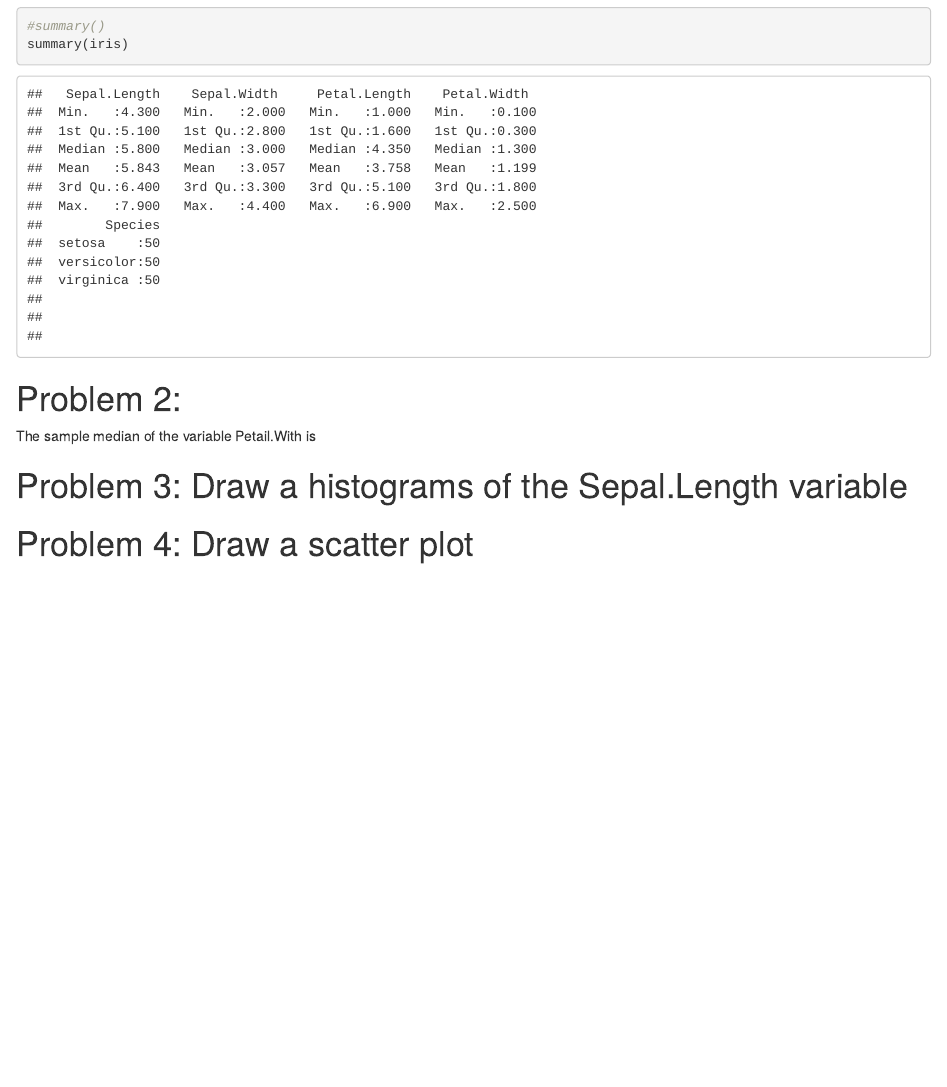
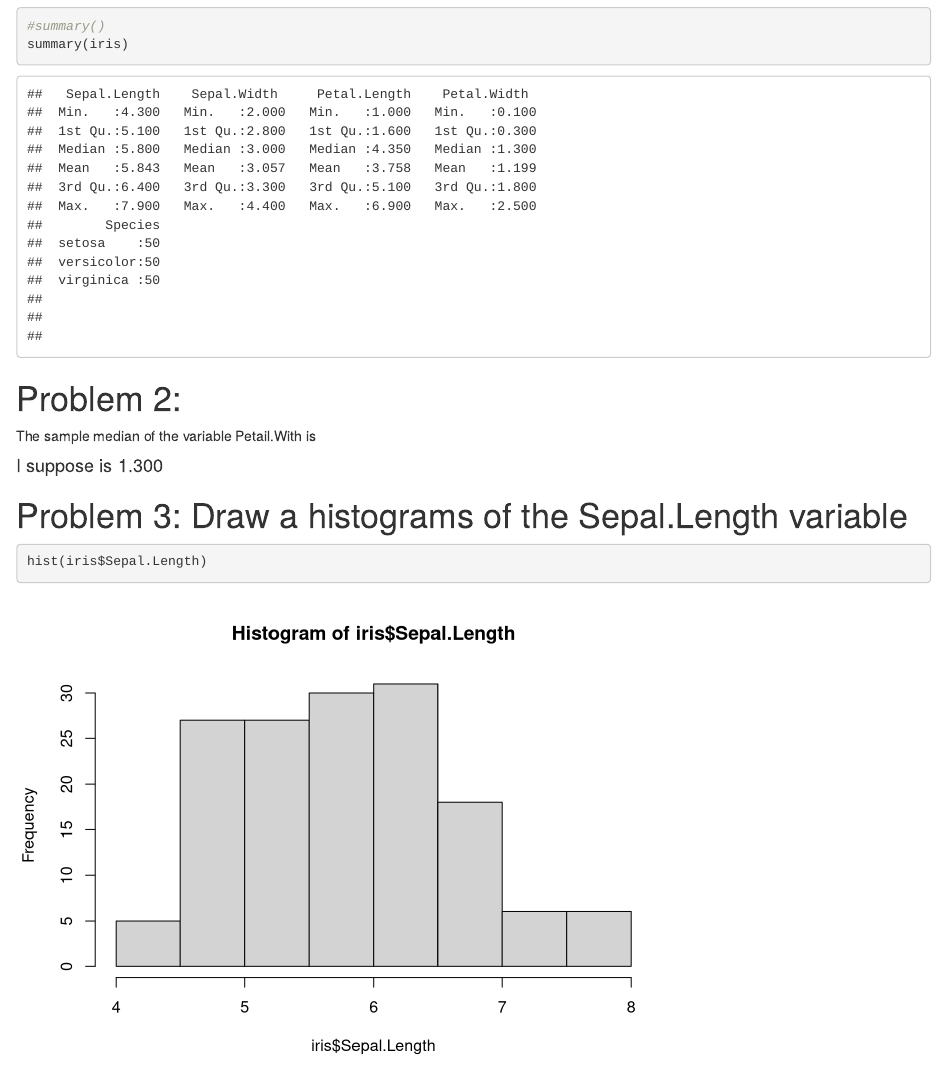
Before and after one commit to kennyshyr422/R-Markdown, an R Markdown document (MyFirstRmarkdowm.Rmd): the page in a window 1100 px wide, from 430 px down. Rendered offline with R 4.5, knitr and Pandoc, with nearby package versions.

Commit message:
r markdown

````diff
--- a/MyFirstRmarkdowm.Rmd
+++ b/MyFirstRmarkdowm.Rmd
@@ -23,8 +23,12 @@ summary(iris)
 
 The sample median of the variable Petail.With is
 
+#### I suppose is 1.300
+
 # Problem 3: Draw a histograms of the Sepal.Length variable
 
-
+```{r}
+hist(iris$Sepal.Length)
+```
 
 # Problem 4: Draw a scatter plot
````
